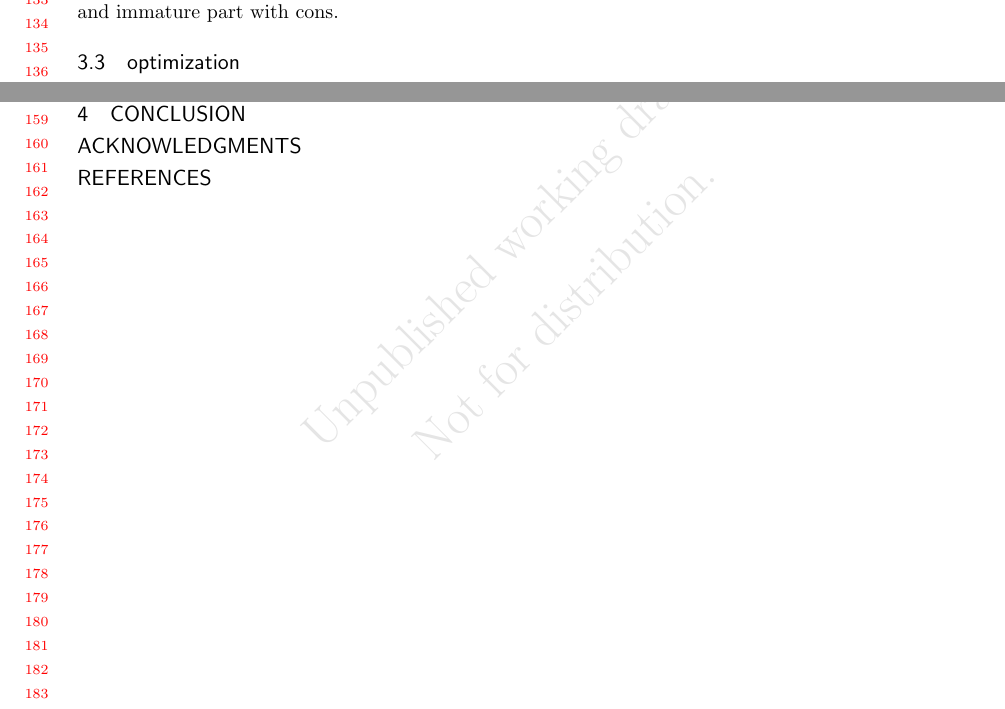
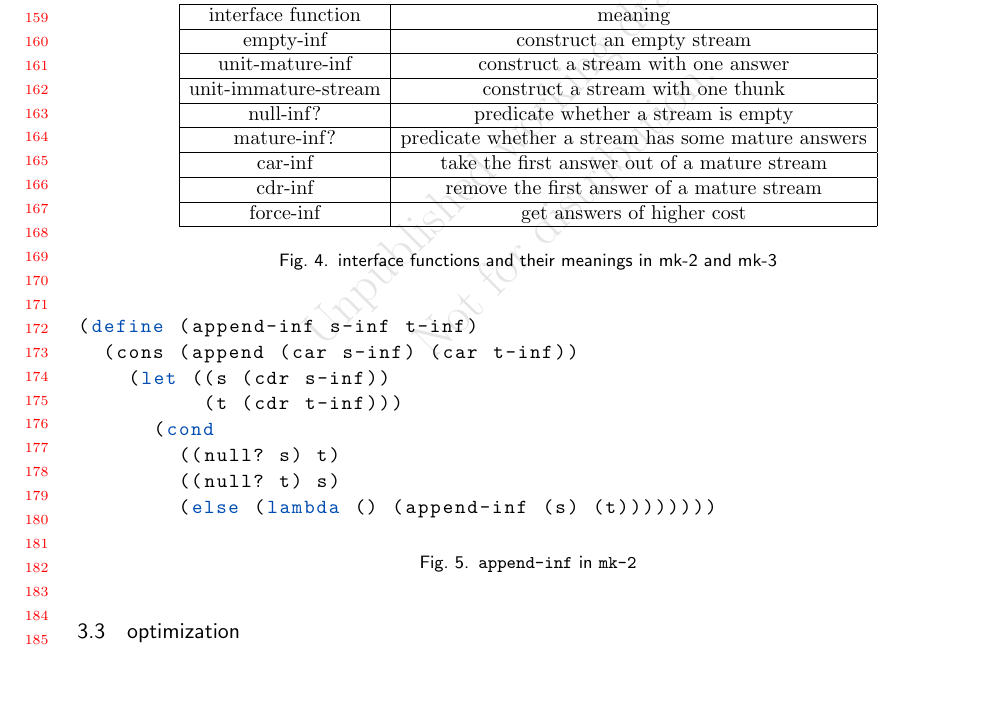
Before and after one commit to LuKuangChen/Towards-a-miniKanren-with-fair-search-strategies, a LaTeX paper (Paper/paper.tex): two parts of pages 3 and 4 of 4 before the commit and part of page 4 of 5 after it, the two joined at a grey line, cut at the place of the change, the shorter picture padded with empty space. The pictures show the PDF file Paper/paper.pdf that the author committed with the source.

Commit message:
descript mk-2

```diff
--- a/Paper/paper.tex
+++ b/Paper/paper.tex
@@ -164 +175,27 @@ The \texttt{mk-1} version of \texttt{append-inf} (Fig.~\ref{append-inf-1}) resto
 
+\begin{figure}
+
+\begin{tabular}{|c|c|}
+\hline
+interface function & meaning \\
+\hline
+empty-inf & construct an empty stream \\
+\hline
+unit-mature-inf & construct a stream with one answer \\
+\hline
+unit-immature-stream & construct a stream with one thunk \\
+\hline
+null-inf? & predicate whether a stream is empty \\
+\hline
+mature-inf? & predicate whether a stream has some mature answers \\
+\hline
+car-inf & take the first answer out of a mature stream \\
+\hline
+cdr-inf & remove the first answer of a mature stream \\
+\hline
+force-inf & get answers of higher cost \\
+\hline
+\end{tabular}
+	 \caption{interface functions and their meanings in mk-2 and mk-3}
+	 \label{interface-functions}
+\end{figure}
```
Also changed, not shown: Paper/paper.pdf, Paper/paper.tex (42 more changed lines), 1 other file.
